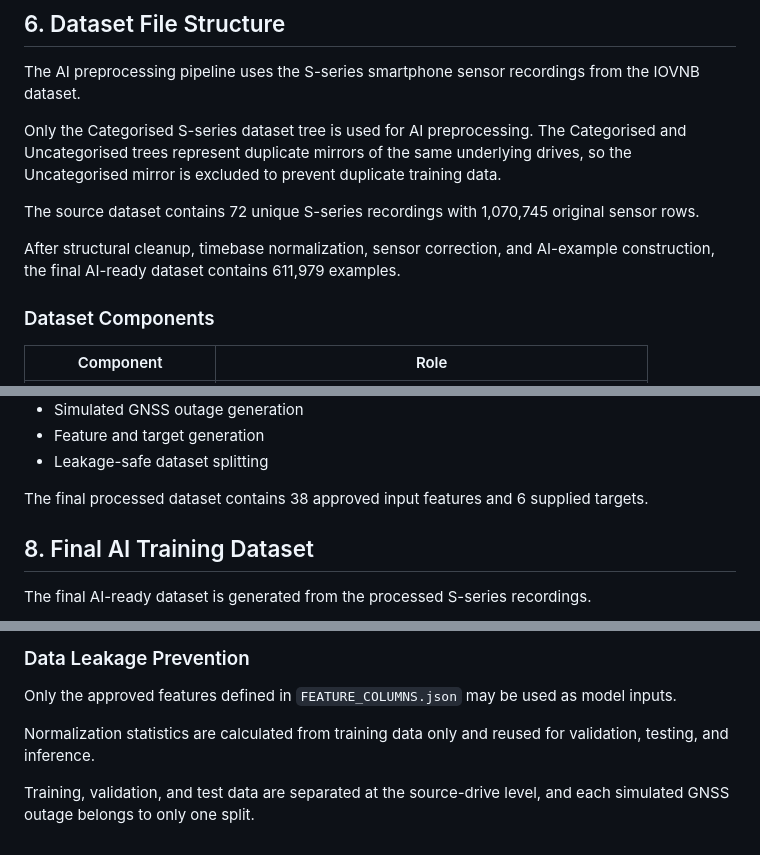
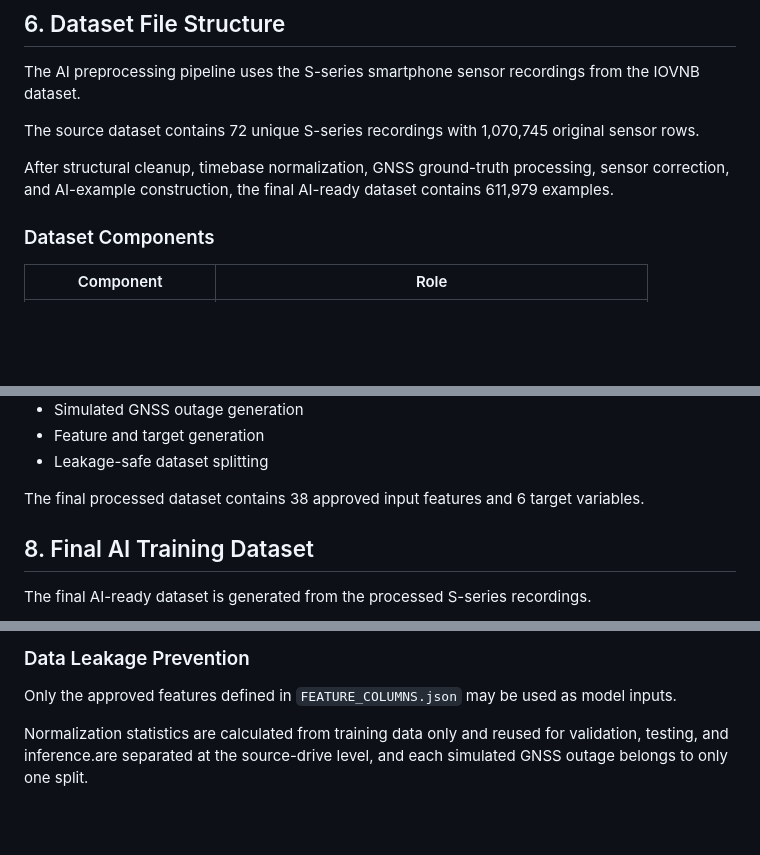
Before and after one commit to Jasminepani11/SIH26168-Dead-Reckoning, a Markdown page: documentation/dataset_documentation.md, 3 parts joined by grey strips. Rendered like a GitHub page; blank space fills up the shorter version.

Commit message:
Clarify dataset processing and target variable descriptions
Updated dataset documentation to clarify processing steps and terminology.

```diff
--- a/documentation/dataset_documentation.md
+++ b/documentation/dataset_documentation.md
@@ -93,11 +93,9 @@ The resulting training data allows the XGBoost regression models to learn the re
 
 The AI preprocessing pipeline uses the S-series smartphone sensor recordings from the IOVNB dataset.
 
-Only the Categorised S-series dataset tree is used for AI preprocessing. The Categorised and Uncategorised trees represent duplicate mirrors of the same underlying drives, so the Uncategorised mirror is excluded to prevent duplicate training data.
-
 The source dataset contains 72 unique S-series recordings with 1,070,745 original sensor rows.
 
-After structural cleanup, timebase normalization, sensor correction, and AI-example construction, the final AI-ready dataset contains 611,979 examples.
+After structural cleanup, timebase normalization, GNSS ground-truth processing, sensor correction, and AI-example construction, the final AI-ready dataset contains 611,979 examples.
 
 ### Dataset Components
 
@@ -125,7 +123,7 @@ The major stages are:
 * Feature and target generation
 * Leakage-safe dataset splitting
 
-The final processed dataset contains 38 approved input features and 6 supplied targets.
+The final processed dataset contains 38 approved input features and 6 target variables.
 
 ## 8. Final AI Training Dataset
 
@@ -190,6 +188,4 @@ The target columns are not used as model inputs.
 
 Only the approved features defined in `FEATURE_COLUMNS.json` may be used as model inputs.
 
-Normalization statistics are calculated from training data only and reused for validation, testing, and inference.
-
-Training, validation, and test data are separated at the source-drive level, and each simulated GNSS outage belongs to only one split.
+Normalization statistics are calculated from training data only and reused for validation, testing, and inference.are separated at the source-drive level, and each simulated GNSS outage belongs to only one split.
```
Also changed, not shown: other parts of documentation/dataset_documentation.md (+2 -2 lines).
